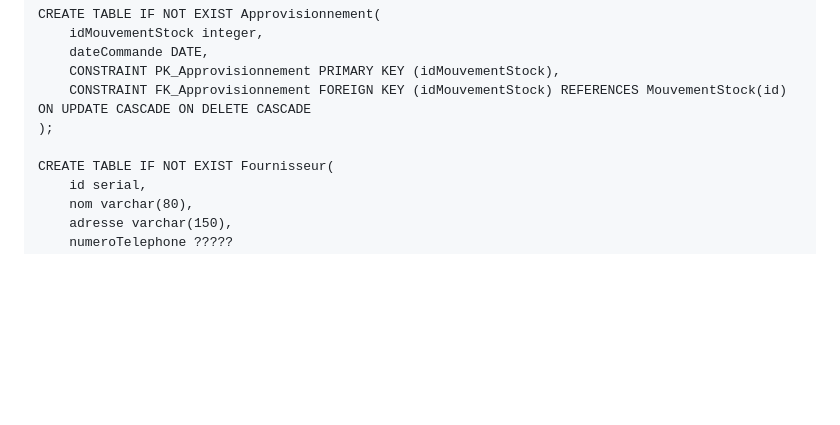
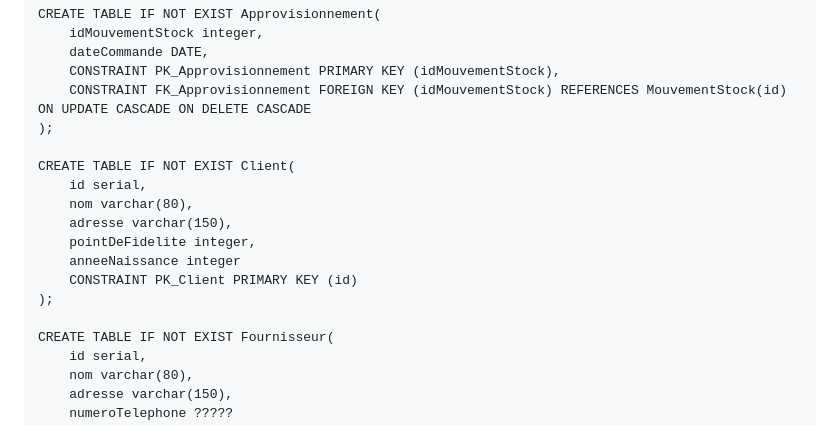
Before and after one commit to La-Kirby-Team/BDR-Project, a Markdown page: README.md, the part around the change. GitHub-like rendering; blank space fills up the shorter version.

```diff
--- a/README.md
+++ b/README.md
@@ -199,6 +199,15 @@ CREATE TABLE IF NOT EXIST Approvisionnement(
     CONSTRAINT FK_Approvisionnement FOREIGN KEY (idMouvementStock) REFERENCES MouvementStock(id) ON UPDATE CASCADE ON DELETE CASCADE
 );
 
+CREATE TABLE IF NOT EXIST Client(
+    id serial,
+    nom varchar(80),
+    adresse varchar(150),
+    pointDeFidelite integer,
+    anneeNaissance integer
+    CONSTRAINT PK_Client PRIMARY KEY (id)
+);
+
 CREATE TABLE IF NOT EXIST Fournisseur(
     id serial,
     nom varchar(80),
```
